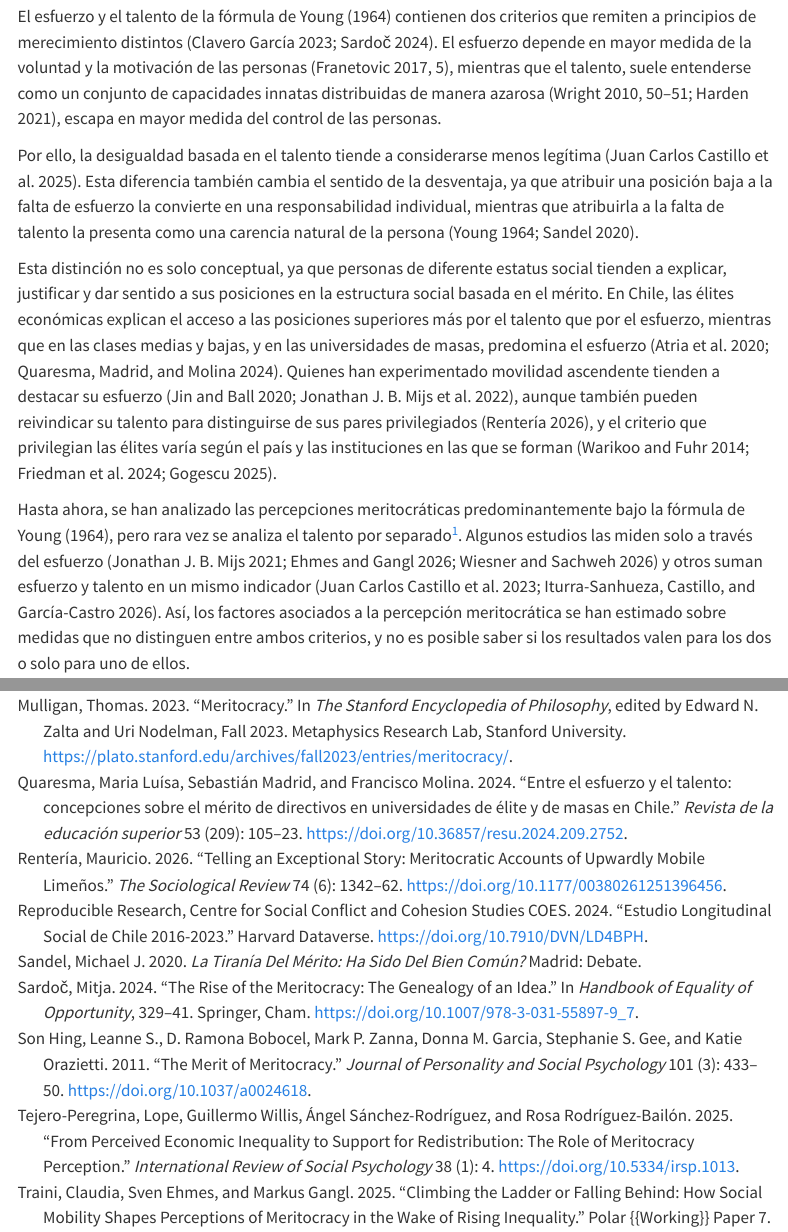
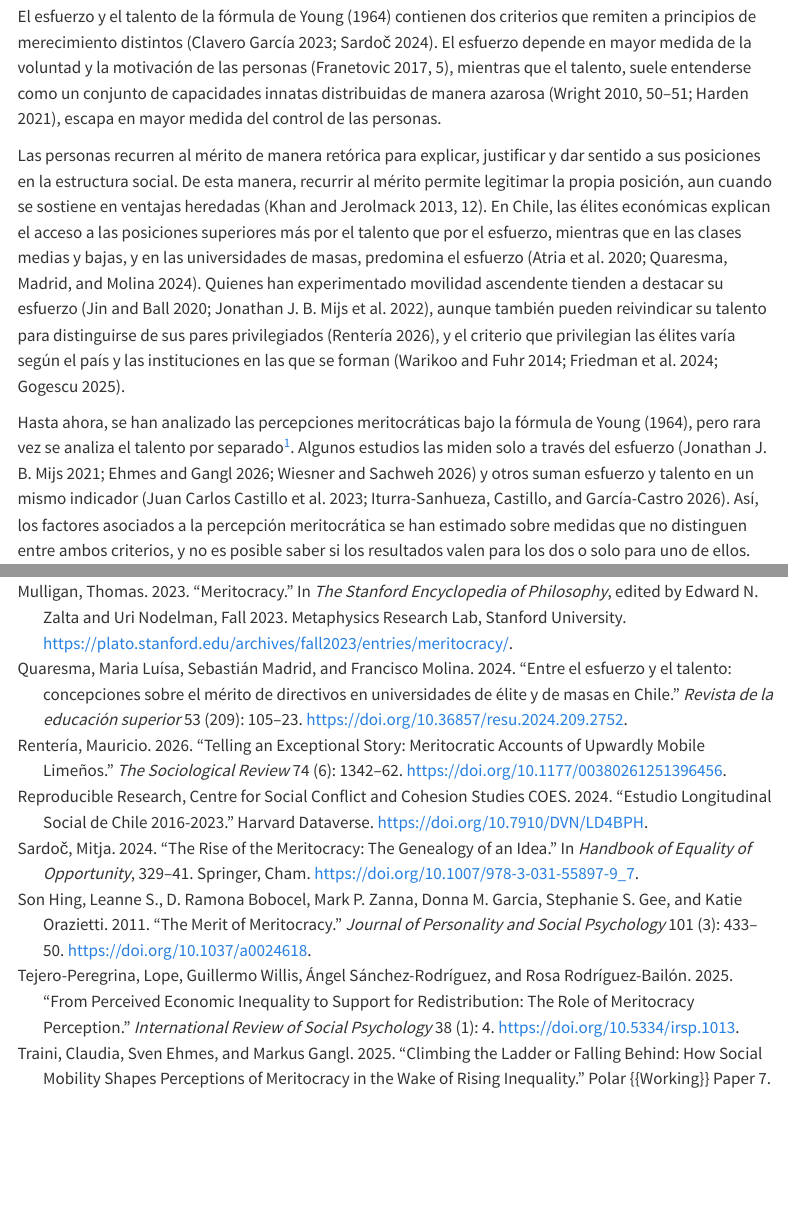
Before and after one commit to bastianmarting/Seminario-de-grado, a Quarto document (01-introduccion.qmd): the page in a window 1100 px wide, from 470 px down, and a second part further down, joined at a grey line. Rendered offline with R 4.5, knitr and Pandoc in place of Quarto, with nearby package versions; menus at the side of the page are left out.

Commit message:
add khan

```diff
--- a/01-introduccion.qmd
+++ b/01-introduccion.qmd
@@ -8,11 +8,9 @@ La meritocracia es el principio de justicia más extendido en las sociedades con
 
 El esfuerzo y el talento de la fórmula de @young_1964 contienen dos criterios que remiten a principios de merecimiento distintos [@clavero_2023; @sardoc_rise_2024]. El esfuerzo depende en mayor medida de la voluntad y la motivación de las personas [@franetovic_concepciones_2017a, p. 5], mientras que el talento, suele entenderse como un conjunto de capacidades innatas distribuidas de manera azarosa [@wright_preguntas_2010, pp. 50-51; @harden_2021], escapa en mayor medida del control de las personas.
 
-Por ello, la desigualdad basada en el talento tiende a considerarse menos legítima [@castillo_perceptions_2025]. Esta diferencia también cambia el sentido de la desventaja, ya que atribuir una posición baja a la falta de esfuerzo la convierte en una responsabilidad individual, mientras que atribuirla a la falta de talento la presenta como una carencia natural de la persona [@young_1964; @sandel_tirania_2020].
+Las personas recurren al mérito de manera retórica para explicar, justificar y dar sentido a sus posiciones en la estructura social. De esta manera, recurrir al mérito permite legitimar la propia posición, aun cuando se sostiene en ventajas heredadas [@khan_saying_2013, p.12]. En Chile, las élites económicas explican el acceso a las posiciones superiores más por el talento que por el esfuerzo, mientras que en las clases medias y bajas, y en las universidades de masas, predomina el esfuerzo [@atria_et_al_elites_meritocracia_2020; @quaresma_merit_u_elites_2024]. Quienes han experimentado movilidad ascendente tienden a destacar su esfuerzo [@jin_meritocracy_2020; @mijs_belief_2022], aunque también pueden reivindicar su talento para distinguirse de sus pares privilegiados [@renteria_telling_2026], y el criterio que privilegian las élites varía según el país y las instituciones en las que se forman [@warikoo_legitimating_2014; @friedman_meaning_2024; @gogescu_meritocracy_2025].
 
-Esta distinción no es solo conceptual, ya que personas de diferente estatus social tienden a explicar, justificar y dar sentido a sus posiciones en la estructura social basada en el mérito. En Chile, las élites económicas explican el acceso a las posiciones superiores más por el talento que por el esfuerzo, mientras que en las clases medias y bajas, y en las universidades de masas, predomina el esfuerzo [@atria_et_al_elites_meritocracia_2020; @quaresma_merit_u_elites_2024]. Quienes han experimentado movilidad ascendente tienden a destacar su esfuerzo [@jin_meritocracy_2020; @mijs_belief_2022], aunque también pueden reivindicar su talento para distinguirse de sus pares privilegiados [@renteria_telling_2026], y el criterio que privilegian las élites varía según el país y las instituciones en las que se forman [@warikoo_legitimating_2014; @friedman_meaning_2024; @gogescu_meritocracy_2025].
-
-Hasta ahora, se han analizado las percepciones meritocráticas predominantemente bajo la fórmula de @young_1964, pero rara vez se analiza el talento por separado[^1]. Algunos estudios las miden solo a través del esfuerzo [@mijs_paradox_2021; @ehmes_paradox_2026; @wiesner_effort_2026] y otros suman esfuerzo y talento en un mismo indicador [@castillo_et_al_multidimensional_merit_beliefs_2023; @iturra-sanhueza_social_2026]. Así, los factores asociados a la percepción meritocrática se han estimado sobre medidas que no distinguen entre ambos criterios, y no es posible saber si los resultados valen para los dos o solo para uno de ellos.
+Hasta ahora, se han analizado las percepciones meritocráticas bajo la fórmula de @young_1964, pero rara vez se analiza el talento por separado[^1]. Algunos estudios las miden solo a través del esfuerzo [@mijs_paradox_2021; @ehmes_paradox_2026; @wiesner_effort_2026] y otros suman esfuerzo y talento en un mismo indicador [@castillo_et_al_multidimensional_merit_beliefs_2023; @iturra-sanhueza_social_2026]. Así, los factores asociados a la percepción meritocrática se han estimado sobre medidas que no distinguen entre ambos criterios, y no es posible saber si los resultados valen para los dos o solo para uno de ellos.
 
 [^1]: La encuesta ISSP (International Social Survey Programme) incluye en su módulo de desigualdad social la importancia de las habilidades naturales para salir adelante: "Get ahead: How important is having natural ability?" [@issp_data]. ELSOC (Estudio Longitudinal Social de Chile) incluye el ítem "En Chile, las personas son recompensadas por su inteligencia y habilidad" [@elsoc_data]. La encuesta CFPS (China Family Panel Studies) pregunta "The most important factor affecting one's future success is his/her talent" y, en olas enfocadas en el rendimiento educativo, "In your opinion, talent accounts for \_\_\_\_\_\_% in achieving a good academic record" [@cfps_data].
 
```
